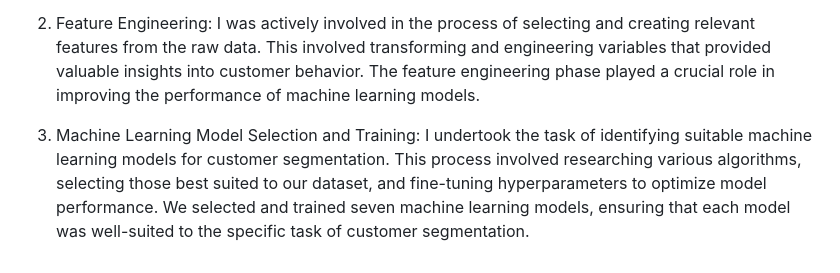
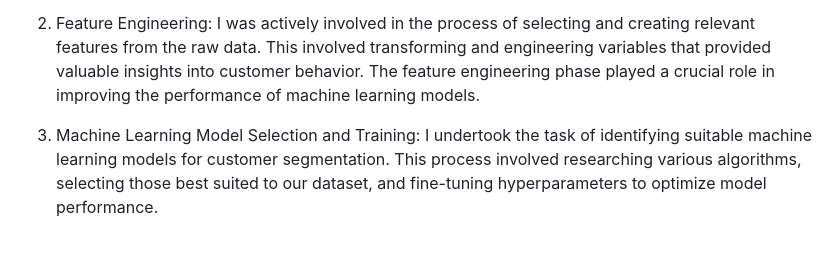
Before and after one commit to lilian-swen/MallCustomerSegmentation, a Markdown page: Readme.md, the part around the change. GitHub-like rendering.

Commit message:
update project initially

```diff
--- a/Readme.md
+++ b/Readme.md
@@ -92,4 +92,4 @@ As a key member of the project team, I played a pivotal role in various aspects
 
 2. Feature Engineering: I was actively involved in the process of selecting and creating relevant features from the raw data. This involved transforming and engineering variables that provided valuable insights into customer behavior. The feature engineering phase played a crucial role in improving the performance of machine learning models.
 
-3. Machine Learning Model Selection and Training: I undertook the task of identifying suitable machine learning models for customer segmentation. This process involved researching various algorithms, selecting those best suited to our dataset, and fine-tuning hyperparameters to optimize model performance. We selected and trained seven machine learning models, ensuring that each model was well-suited to the specific task of customer segmentation.
+3. Machine Learning Model Selection and Training: I undertook the task of identifying suitable machine learning models for customer segmentation. This process involved researching various algorithms, selecting those best suited to our dataset, and fine-tuning hyperparameters to optimize model performance.
```
